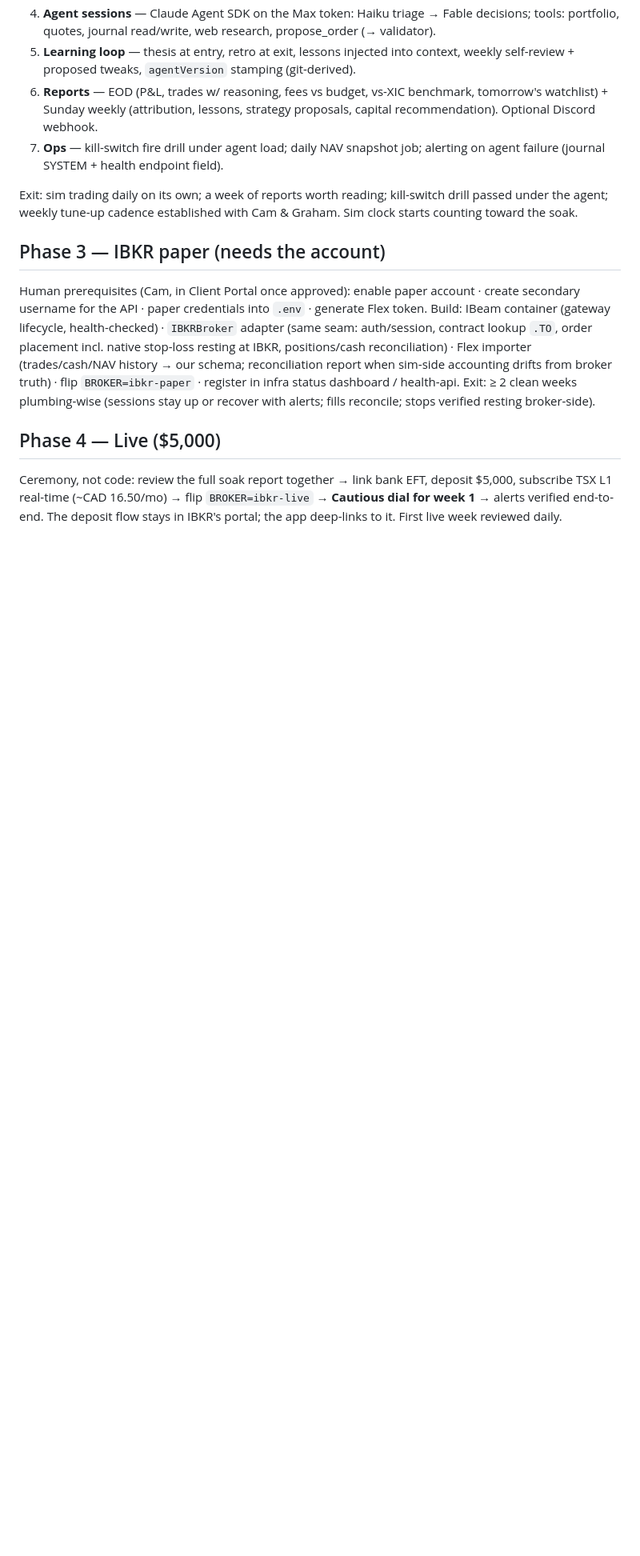
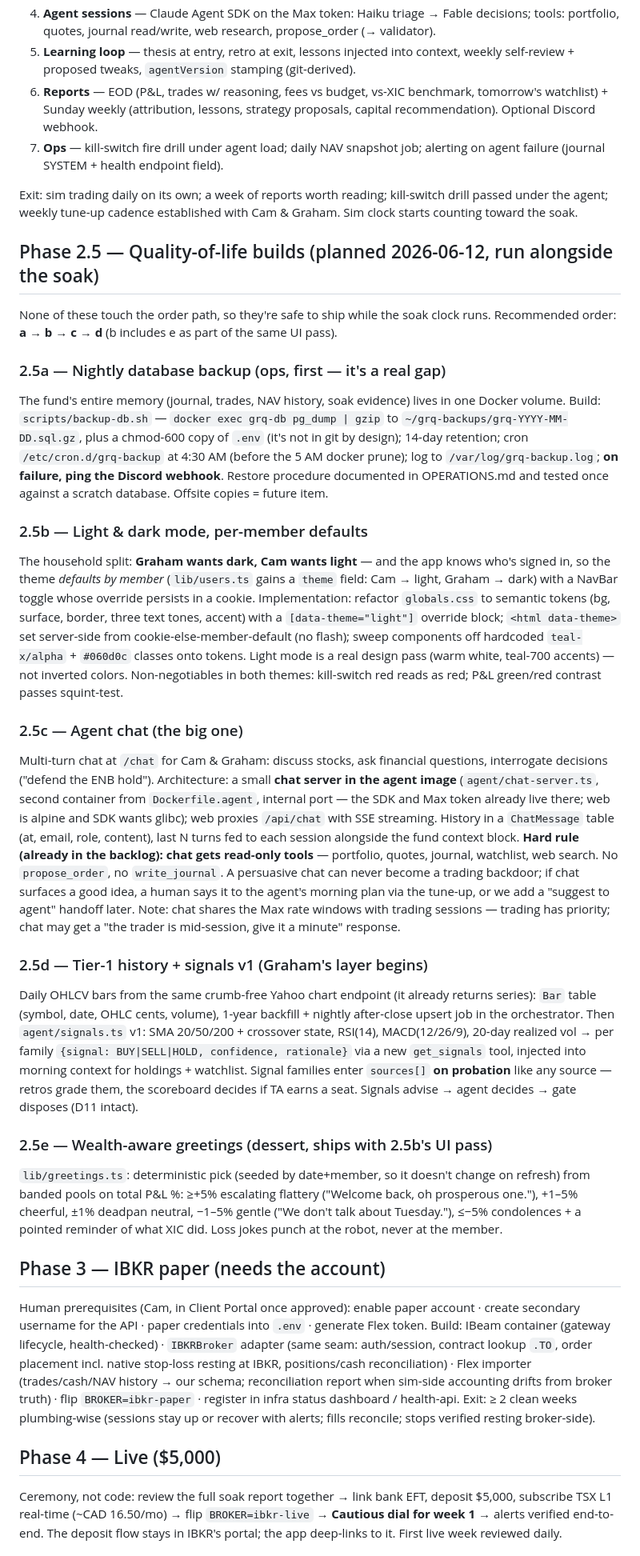
Before and after one commit to camtora/grq, a Markdown page: docs/PHASES.md, the part around one of its changes. Shown at 80% size. Rendered like a GitHub page; blank space fills up the shorter version.

Commit message:
Plan Phase 2.5: backups, per-member light/dark, agent chat, signals v1, greetings
Quality-of-life work plan that runs alongside the soak without touching
the order path. Theme defaults per member (Cam light, Graham dark).
Chat architecture: read-only-tools server in the agent image, SSE via
web proxy. Signals enter the source scoreboard on probation.

Co-Authored-By: Claude Fable 5 <noreply@anthropic.com>

```diff
--- a/docs/PHASES.md
+++ b/docs/PHASES.md
@@ -75,6 +76,62 @@ Exit: sim trading daily on its own; a week of reports worth reading; kill-switch
 under the agent; weekly tune-up cadence established with Cam & Graham. Sim clock starts
 counting toward the soak.
 
+## Phase 2.5 — Quality-of-life builds (planned 2026-06-12, run alongside the soak)
+
+None of these touch the order path, so they're safe to ship while the soak clock runs.
+Recommended order: **a → b → c → d** (b includes e as part of the same UI pass).
+
+### 2.5a — Nightly database backup (ops, first — it's a real gap)
+The fund's entire memory (journal, trades, NAV history, soak evidence) lives in one Docker
+volume. Build: `scripts/backup-db.sh` — `docker exec grq-db pg_dump | gzip` to
+`~/grq-backups/grq-YYYY-MM-DD.sql.gz`, plus a chmod-600 copy of `.env` (it's not in git by
+design); 14-day retention; cron `/etc/cron.d/grq-backup` at 4:30 AM (before the 5 AM docker
+prune); log to `/var/log/grq-backup.log`; **on failure, ping the Discord webhook**. Restore
+procedure documented in OPERATIONS.md and tested once against a scratch database. Offsite
+copies = future item.
+
+### 2.5b — Light & dark mode, per-member defaults
+The household split: **Graham wants dark, Cam wants light** — and the app knows who's signed
+in, so the theme *defaults by member* (`lib/users.ts` gains a `theme` field: Cam → light,
+Graham → dark) with a NavBar toggle whose override persists in a cookie. Implementation:
+refactor `globals.css` to semantic tokens (bg, surface, border, three text tones, accent)
+with a `[data-theme="light"]` override block; `<html data-theme>` set server-side from
+cookie-else-member-default (no flash); sweep components off hardcoded `teal-x/alpha` +
+`#060d0c` classes onto tokens. Light mode is a real design pass (warm white, teal-700
+accents) — not inverted colors. Non-negotiables in both themes: kill-switch red reads as
+red; P&L green/red contrast passes squint-test.
+
+### 2.5c — Agent chat (the big one)
+Multi-turn chat at `/chat` for Cam & Graham: discuss stocks, ask financial questions,
+interrogate decisions ("defend the ENB hold"). Architecture: a small **chat server in the
+agent image** (`agent/chat-server.ts`, second container from `Dockerfile.agent`, internal
+port — the SDK and Max token already live there; web is alpine and SDK wants glibc); web
+proxies `/api/chat` with SSE streaming. History in a `ChatMessage` table (at, email, role,
+content), last N turns fed to each session alongside the fund context block.
+**Hard rule (already in the backlog): chat gets read-only tools** — portfolio, quotes,
+journal, watchlist, web search. No `propose_order`, no `write_journal`. A persuasive chat
+can never become a trading backdoor; if chat surfaces a good idea, a human says it to the
+agent's morning plan via the tune-up, or we add a "suggest to agent" handoff later.
+Note: chat shares the Max rate windows with trading sessions — trading has priority;
+chat may get a "the trader is mid-session, give it a minute" response.
+
+### 2.5d — Tier-1 history + signals v1 (Graham's layer begins)
+Daily OHLCV bars from the same crumb-free Yahoo chart endpoint (it already returns series):
+`Bar` table (symbol, date, OHLC cents, volume), 1-year backfill + nightly after-close upsert
+job in the orchestrator. Then `agent/signals.ts` v1: SMA 20/50/200 + crossover state,
+RSI(14), MACD(12/26/9), 20-day realized vol → per family `{signal: BUY|SELL|HOLD,
+confidence, rationale}` via a new `get_signals` tool, injected into morning context for
+holdings + watchlist. Signal families enter `sources[]` **on probation** like any source —
+retros grade them, the scoreboard decides if TA earns a seat. Signals advise → agent
+decides → gate disposes (D11 intact).
+
+### 2.5e — Wealth-aware greetings (dessert, ships with 2.5b's UI pass)
+`lib/greetings.ts`: deterministic pick (seeded by date+member, so it doesn't change on
+refresh) from banded pools on total P&L %: ≥+5% escalating flattery ("Welcome back, oh
+prosperous one."), +1–5% cheerful, ±1% deadpan neutral, −1–5% gentle ("We don't talk about
+Tuesday."), ≤−5% condolences + a pointed reminder of what XIC did. Loss jokes punch at the
+robot, never at the member.
+
 ## Phase 3 — IBKR paper (needs the account)
 
 Human prerequisites (Cam, in Client Portal once approved): enable paper account · create
```
Also changed, not shown: other parts of docs/PHASES.md (+2 -1 lines), PROJECT_PLAN.md (+3 -3 lines).
